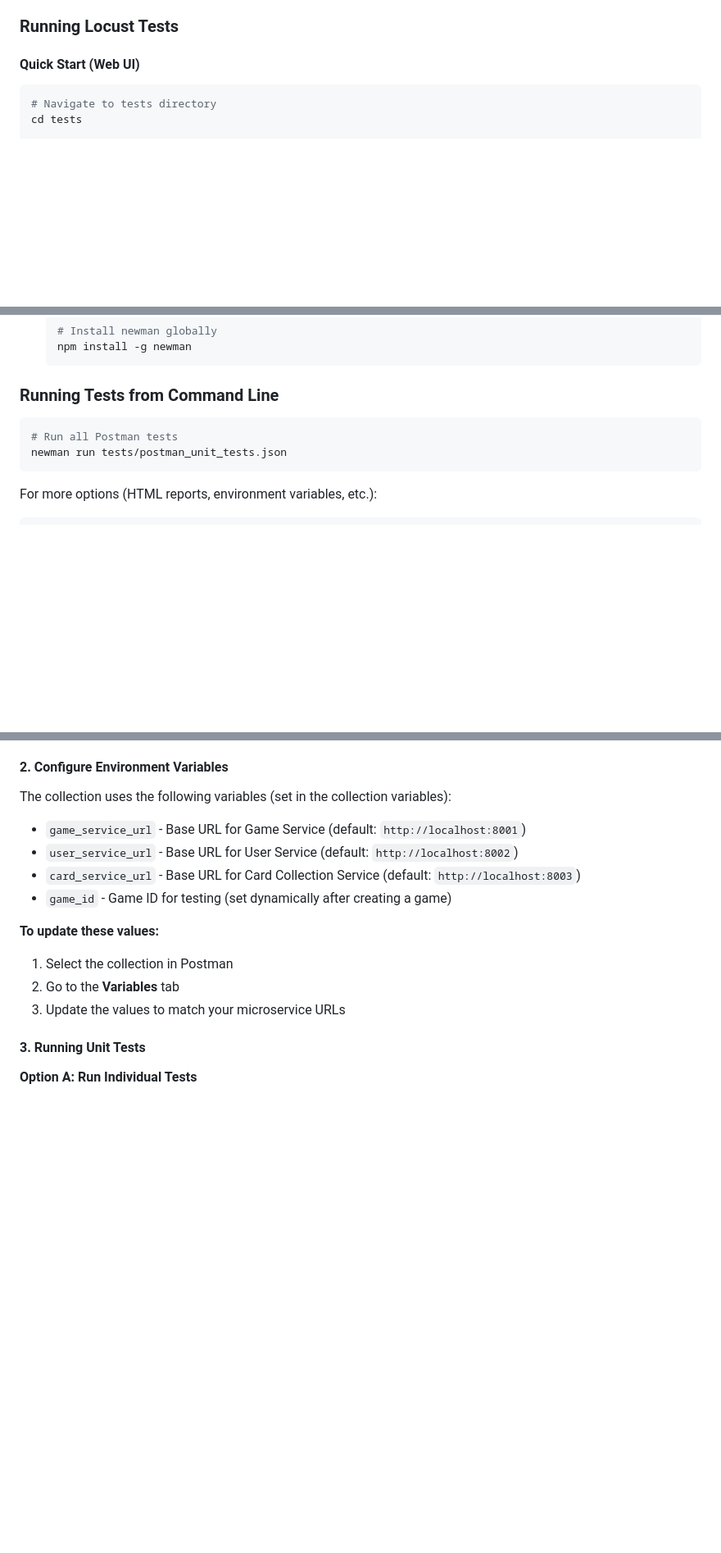
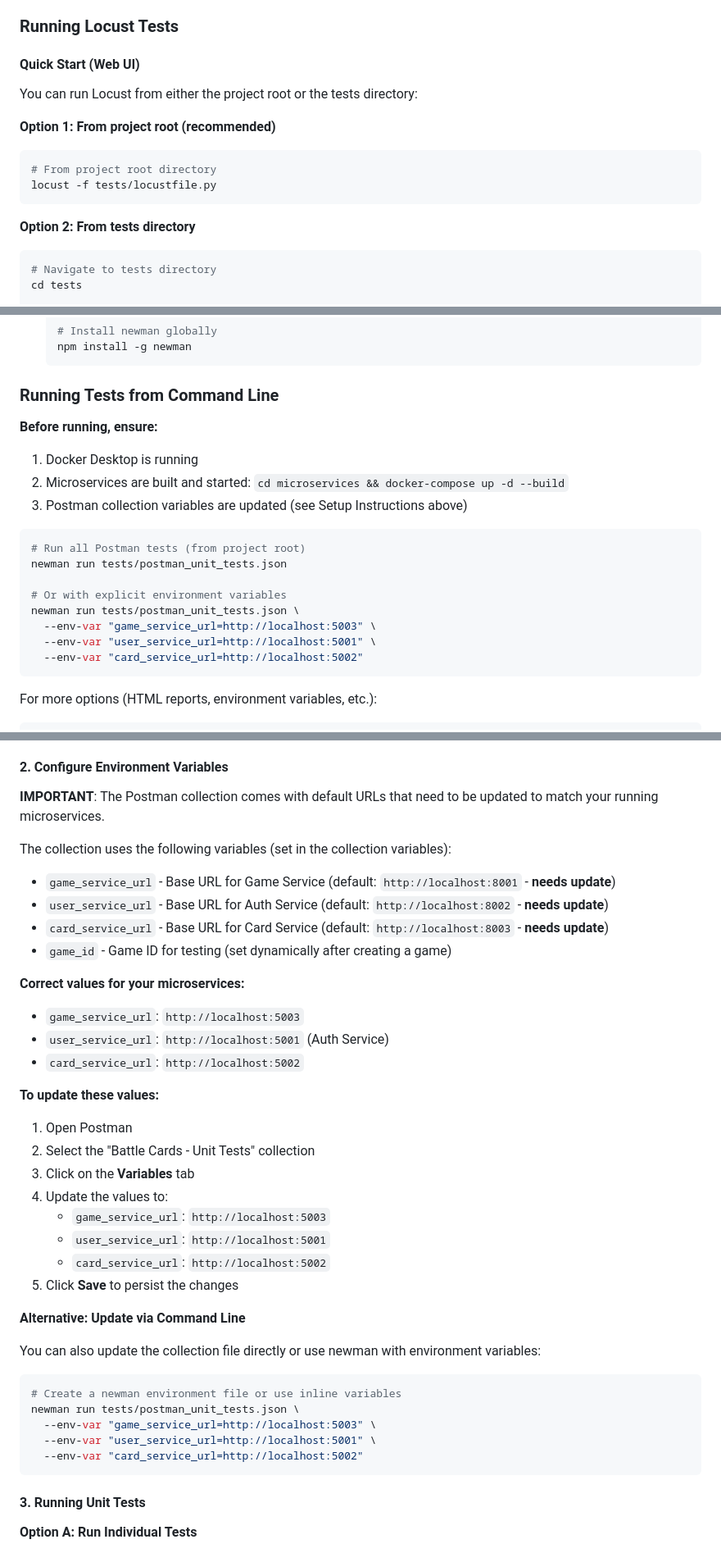
Before and after one commit to Estelle-kmln/ASE, a Markdown page: documentation/TESTING_README.md, 3 parts joined by grey strips. Shown: that part at 82% size. GitHub-like rendering; blank space fills up the shorter version.

Commit message:
better doc

````diff
--- a/documentation/TESTING_README.md
+++ b/documentation/TESTING_README.md
@@ -171,6 +183,17 @@ Locust performance tests are designed to test the microservices architecture und
 ### Running Locust Tests
 
 #### Quick Start (Web UI)
+
+You can run Locust from either the project root or the tests directory:
+
+**Option 1: From project root (recommended)**
+
+```bash
+# From project root directory
+locust -f tests/locustfile.py
+```
+
+**Option 2: From tests directory**
 
 ```bash
 # Navigate to tests directory
@@ -402,9 +425,21 @@ The Postman collection (`postman_unit_tests.json`) contains unit tests for **thr
 
 ### Running Tests from Command Line
 
+**Before running, ensure:**
+
+1. Docker Desktop is running
+2. Microservices are built and started: `cd microservices && docker-compose up -d --build`
+3. Postman collection variables are updated (see Setup Instructions above)
+
 ```bash
-# Run all Postman tests
+# Run all Postman tests (from project root)
 newman run tests/postman_unit_tests.json
+
+# Or with explicit environment variables
+newman run tests/postman_unit_tests.json \
+  --env-var "game_service_url=http://localhost:5003" \
+  --env-var "user_service_url=http://localhost:5001" \
+  --env-var "card_service_url=http://localhost:5002"
 ```
 
 For more options (HTML reports, environment variables, etc.):
@@ -460,18 +495,43 @@ newman run tests/postman_unit_tests.json --verbose
 
 #### 2. Configure Environment Variables
 
+**IMPORTANT**: The Postman collection comes with default URLs that need to be updated to match your running microservices.
+
 The collection uses the following variables (set in the collection variables):
 
-- `game_service_url` - Base URL for Game Service (default: `http://localhost:8001`)
-- `user_service_url` - Base URL for User Service (default: `http://localhost:8002`)
-- `card_service_url` - Base URL for Card Collection Service (default: `http://localhost:8003`)
+- `game_service_url` - Base URL for Game Service (default: `http://localhost:8001` - **needs update**)
+- `user_service_url` - Base URL for Auth Service (default: `http://localhost:8002` - **needs update**)
+- `card_service_url` - Base URL for Card Service (default: `http://localhost:8003` - **needs update**)
 - `game_id` - Game ID for testing (set dynamically after creating a game)
+
+**Correct values for your microservices:**
+
+- `game_service_url`: `http://localhost:5003`
+- `user_service_url`: `http://localhost:5001` (Auth Service)
+- `card_service_url`: `http://localhost:5002`
 
 **To update these values:**
 
-1. Select the collection in Postman
-2. Go to the **Variables** tab
-3. Update the values to match your microservice URLs
+1. Open Postman
+2. Select the "Battle Cards - Unit Tests" collection
+3. Click on the **Variables** tab
+4. Update the values to:
+   - `game_service_url`: `http://localhost:5003`
+   - `user_service_url`: `http://localhost:5001`
+   - `card_service_url`: `http://localhost:5002`
+5. Click **Save** to persist the changes
+
+**Alternative: Update via Command Line**
+
+You can also update the collection file directly or use newman with environment variables:
+
+```bash
+# Create a newman environment file or use inline variables
+newman run tests/postman_unit_tests.json \
+  --env-var "game_service_url=http://localhost:5003" \
+  --env-var "user_service_url=http://localhost:5001" \
+  --env-var "card_service_url=http://localhost:5002"
+```
 
 #### 3. Running Unit Tests
 
````
Also changed, not shown: other parts of documentation/TESTING_README.md (+24 -0 lines).
